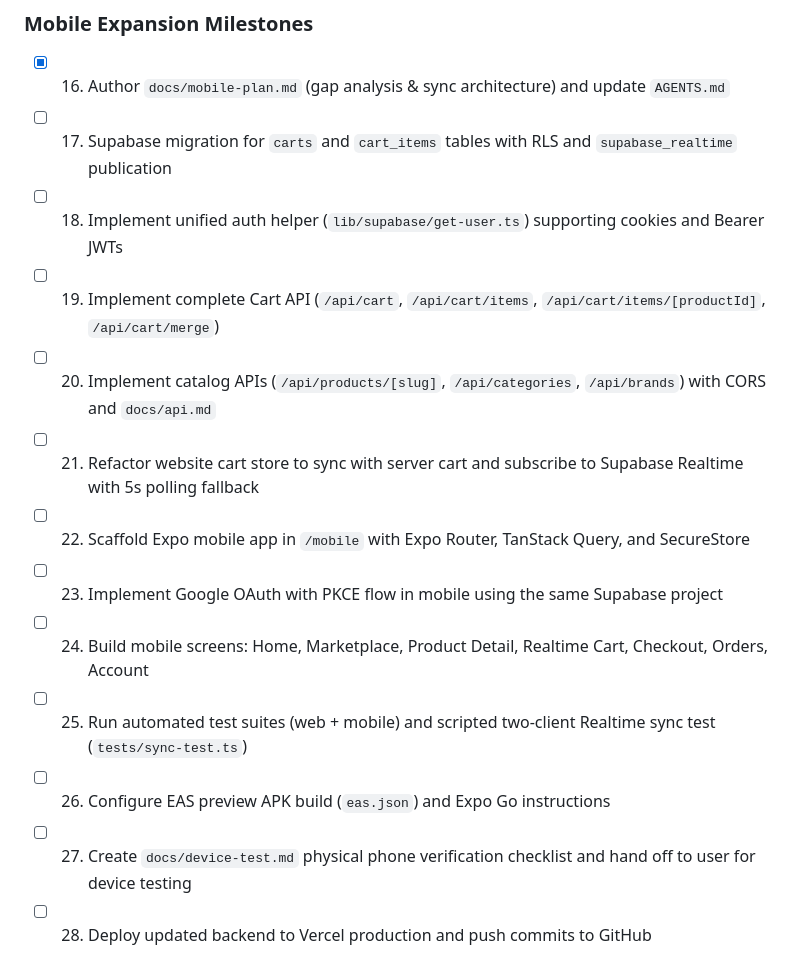
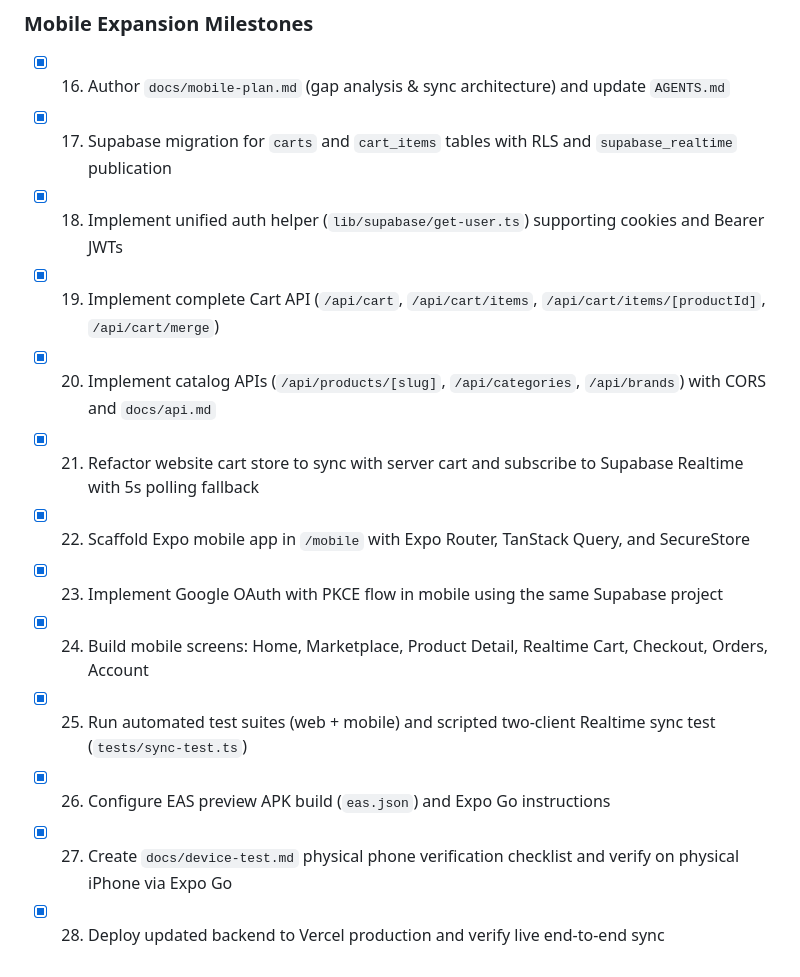
Before and after one commit to Collinsthegreat/shopfront, a Markdown page: AGENTS.md, the part around the change. Drawn GitHub-style.

```diff
--- a/AGENTS.md
+++ b/AGENTS.md
@@ -272,15 +272,15 @@ mobile/
 
 ### Mobile Expansion Milestones
 - [x] 16. Author `docs/mobile-plan.md` (gap analysis & sync architecture) and update `AGENTS.md`
-- [ ] 17. Supabase migration for `carts` and `cart_items` tables with RLS and `supabase_realtime` publication
-- [ ] 18. Implement unified auth helper (`lib/supabase/get-user.ts`) supporting cookies and Bearer JWTs
-- [ ] 19. Implement complete Cart API (`/api/cart`, `/api/cart/items`, `/api/cart/items/[productId]`, `/api/cart/merge`)
-- [ ] 20. Implement catalog APIs (`/api/products/[slug]`, `/api/categories`, `/api/brands`) with CORS and `docs/api.md`
-- [ ] 21. Refactor website cart store to sync with server cart and subscribe to Supabase Realtime with 5s polling fallback
-- [ ] 22. Scaffold Expo mobile app in `/mobile` with Expo Router, TanStack Query, and SecureStore
-- [ ] 23. Implement Google OAuth with PKCE flow in mobile using the same Supabase project
-- [ ] 24. Build mobile screens: Home, Marketplace, Product Detail, Realtime Cart, Checkout, Orders, Account
-- [ ] 25. Run automated test suites (web + mobile) and scripted two-client Realtime sync test (`tests/sync-test.ts`)
-- [ ] 26. Configure EAS preview APK build (`eas.json`) and Expo Go instructions
-- [ ] 27. Create `docs/device-test.md` physical phone verification checklist and hand off to user for device testing
-- [ ] 28. Deploy updated backend to Vercel production and push commits to GitHub
+- [x] 17. Supabase migration for `carts` and `cart_items` tables with RLS and `supabase_realtime` publication
+- [x] 18. Implement unified auth helper (`lib/supabase/get-user.ts`) supporting cookies and Bearer JWTs
+- [x] 19. Implement complete Cart API (`/api/cart`, `/api/cart/items`, `/api/cart/items/[productId]`, `/api/cart/merge`)
+- [x] 20. Implement catalog APIs (`/api/products/[slug]`, `/api/categories`, `/api/brands`) with CORS and `docs/api.md`
+- [x] 21. Refactor website cart store to sync with server cart and subscribe to Supabase Realtime with 5s polling fallback
+- [x] 22. Scaffold Expo mobile app in `/mobile` with Expo Router, TanStack Query, and SecureStore
+- [x] 23. Implement Google OAuth with PKCE flow in mobile using the same Supabase project
+- [x] 24. Build mobile screens: Home, Marketplace, Product Detail, Realtime Cart, Checkout, Orders, Account
+- [x] 25. Run automated test suites (web + mobile) and scripted two-client Realtime sync test (`tests/sync-test.ts`)
+- [x] 26. Configure EAS preview APK build (`eas.json`) and Expo Go instructions
+- [x] 27. Create `docs/device-test.md` physical phone verification checklist and verify on physical iPhone via Expo Go
+- [x] 28. Deploy updated backend to Vercel production and verify live end-to-end sync
```
Also changed, not shown: docs/device-test.md (+4 -4 lines).
